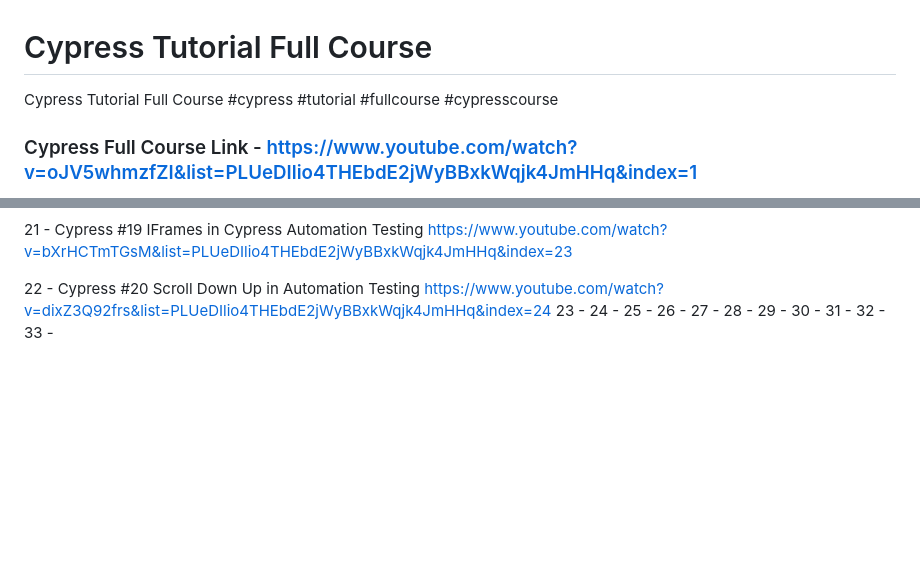
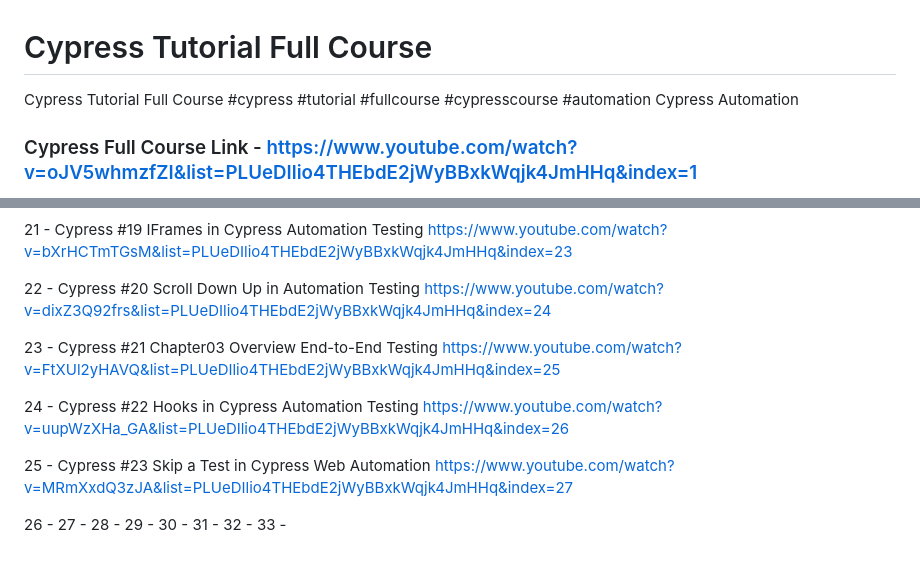
Before and after one commit to BakkappaN/CypressTutorialFullCourse, a Markdown page: README.md, 2 parts joined by grey strips. GitHub-like rendering; blank space fills up the shorter version.

```diff
--- a/README.md
+++ b/README.md
@@ -1,5 +1,5 @@
 # Cypress Tutorial Full Course
-Cypress Tutorial Full Course #cypress #tutorial #fullcourse #cypresscourse
+Cypress Tutorial Full Course #cypress #tutorial #fullcourse #cypresscourse #automation Cypress Automation
 
 ### Cypress Full Course Link - https://www.youtube.com/watch?v=oJV5whmzfZI&list=PLUeDIlio4THEbdE2jWyBBxkWqjk4JmHHq&index=1
 
@@ -68,9 +68,16 @@ Cypress Tutorial Full Course #cypress #tutorial #fullcourse #cypresscourse
 
 22 - Cypress #20 Scroll Down Up in Automation Testing
      https://www.youtube.com/watch?v=dixZ3Q92frs&list=PLUeDIlio4THEbdE2jWyBBxkWqjk4JmHHq&index=24
-23 -
-24 -
-25 -
+
+23 -  Cypress #21 Chapter03 Overview End-to-End Testing
+https://www.youtube.com/watch?v=FtXUl2yHAVQ&list=PLUeDIlio4THEbdE2jWyBBxkWqjk4JmHHq&index=25
+
+24 -  Cypress #22 Hooks in Cypress Automation Testing
+https://www.youtube.com/watch?v=uupWzXHa_GA&list=PLUeDIlio4THEbdE2jWyBBxkWqjk4JmHHq&index=26
+
+25 -  Cypress #23 Skip a Test in Cypress Web Automation
+https://www.youtube.com/watch?v=MRmXxdQ3zJA&list=PLUeDIlio4THEbdE2jWyBBxkWqjk4JmHHq&index=27
+
 26 -
 27 -
 28 -
```
